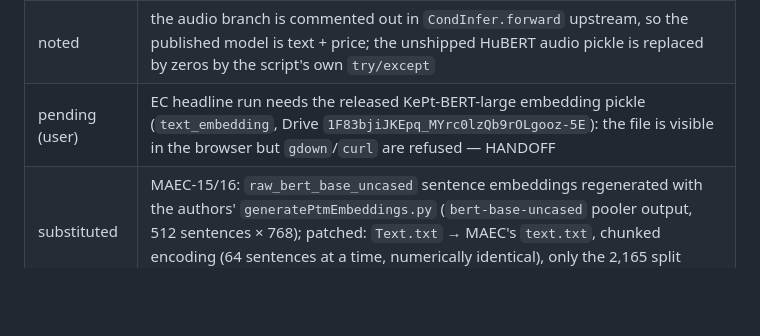
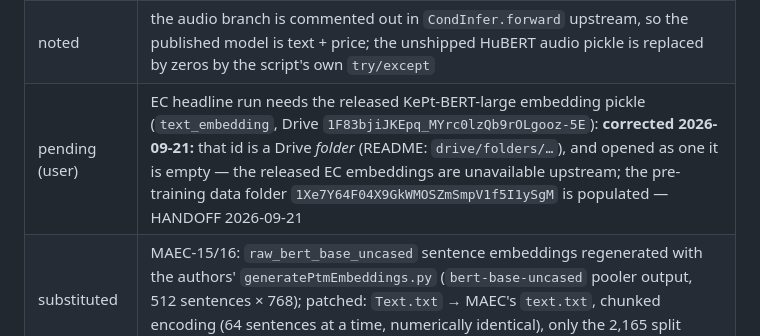
Before and after one commit to urbandrei/Earnings_call_project-main, a Markdown page: docs/faithful_ledger.md, the part around the change. Drawn GitHub-style; blank space fills up the shorter version.

```diff
--- a/docs/faithful_ledger.md
+++ b/docs/faithful_ledger.md
@@ -47,7 +47,7 @@ are never committed.
 | patched | `/your/project/path/` and `/your/dataset/path/` placeholders → the build's `proj/` and `dataset/`; log filename `%H:%M:%S` → `%H-%M-%S` (Windows); `float(Series)` → `float(Series.iloc[0])` and `audio_path.values.astype(float64)` (pandas 3 dtype semantics); output dirs `preds_dir/text_dir/reg`, `log/<name>` created |
 | patched (release defects) | `from data_utils import set_seed` — the function lives only in `pretrain/data_utils_pretrain_with_kg.py`: copied in verbatim; `transformers_model/__init__.py` star-imports `transformers_gpu.py`, which imports `CrossAttention`/`GraphConvolution` that no module defines: init emptied (the path uses only `transformers_model.modules`); `modules.py` lost its `class GraphChannelAttLayer(nn.Module):` header, so that class's `__init__`/`forward` had overridden `TransformerBlock`'s: header restored; `latent` (KumaGate/kumadist) never released and never instantiated on the CondAutoformer path: stubbed, raises if used; matplotlib/pylab: no-op stubs |
 | noted | the audio branch is commented out in `CondInfer.forward` upstream, so the published model is text + price; the unshipped HuBERT audio pickle is replaced by zeros by the script's own `try/except` |
-| pending (user) | EC headline run needs the released KePt-BERT-large embedding pickle (`text_embedding`, Drive `1F83bjiJKEpq_MYrc0lzQb9rOLgooz-5E`): the file is visible in the browser but `gdown`/`curl` are refused — HANDOFF |
+| pending (user) | EC headline run needs the released KePt-BERT-large embedding pickle (`text_embedding`, Drive `1F83bjiJKEpq_MYrc0lzQb9rOLgooz-5E`): **corrected 2026-09-21:** that id is a Drive *folder* (README: `drive/folders/…`), and opened as one it is empty — the released EC embeddings are unavailable upstream; the pre-training data folder `1Xe7Y64F04X9GkWMOSZmSmpV1f5I1ySgM` is populated — HANDOFF 2026-09-21 |
 | substituted | MAEC-15/16: `raw_bert_base_uncased` sentence embeddings regenerated with the authors' `generatePtmEmbeddings.py` (`bert-base-uncased` pooler output, 512 sentences × 768); patched: `Text.txt` → MAEC's `text.txt`, chunked encoding (64 sentences at a time, numerically identical), only the 2,165 split folders encoded |
 | **result (MAEC)** | ten repeats × 200 epochs, `raw_bert_base_uncased` regenerated: **MAEC-15 0.419±0.007 / 0.185±0.002 / 0.123±0.005 / 0.086±0.002 vs published 0.418±0.012 / 0.187±0.003 / 0.122±0.003 / 0.087±0.002; MAEC-16 0.442±0.074 / 0.288±0.040 / 0.363±0.038 / 0.188±0.032 vs 0.445±0.064 / 0.279±0.044 / 0.303±0.036 / 0.177±0.033** — 7/8 cells within one published std, seed spreads match; the miss is the MAEC-16 τ=15 cell of a row that does not average to its stated mean (`result_table_6r_kefvp.csv`, run 20260911T044848Z) |
 | `[colab]` | KePt adaptive pre-training (BERT, 60 epochs, ~5 h GPU, needs the `kept_dataset` Drive pickles) — not run locally |
```
Also changed, not shown: HANDOFF.md (+2 -0 lines), TASKS.md (+1 -1 lines).
